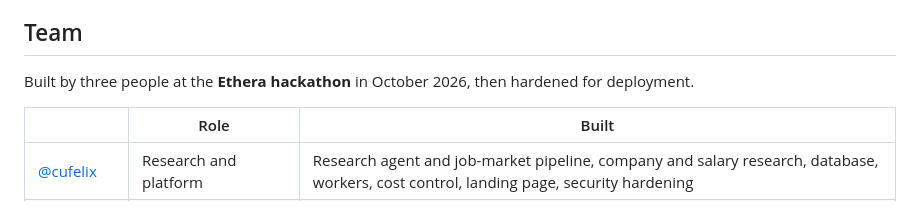
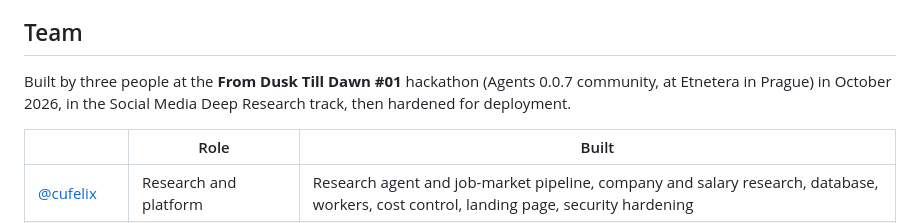
Before and after one commit to cufelix/Waymark, a Markdown page: README.md, the part around one of its changes. GitHub-like rendering.

```diff
--- a/README.md
+++ b/README.md
@@ -251,7 +251,7 @@ More: [Privacy and data handling](docs/privacy-and-data.md) · [Privacy operatio
 
 ## Team
 
-Built by three people at the **Ethera hackathon** in October 2026, then hardened for deployment.
+Built by three people at the **From Dusk Till Dawn #01** hackathon (Agents 0.0.7 community, at Etnetera in Prague) in October 2026, in the Social Media Deep Research track, then hardened for deployment.
 
 | | Role | Built |
 |---|---|---|
```
Also changed, not shown: other parts of README.md (+1 -1 lines).
